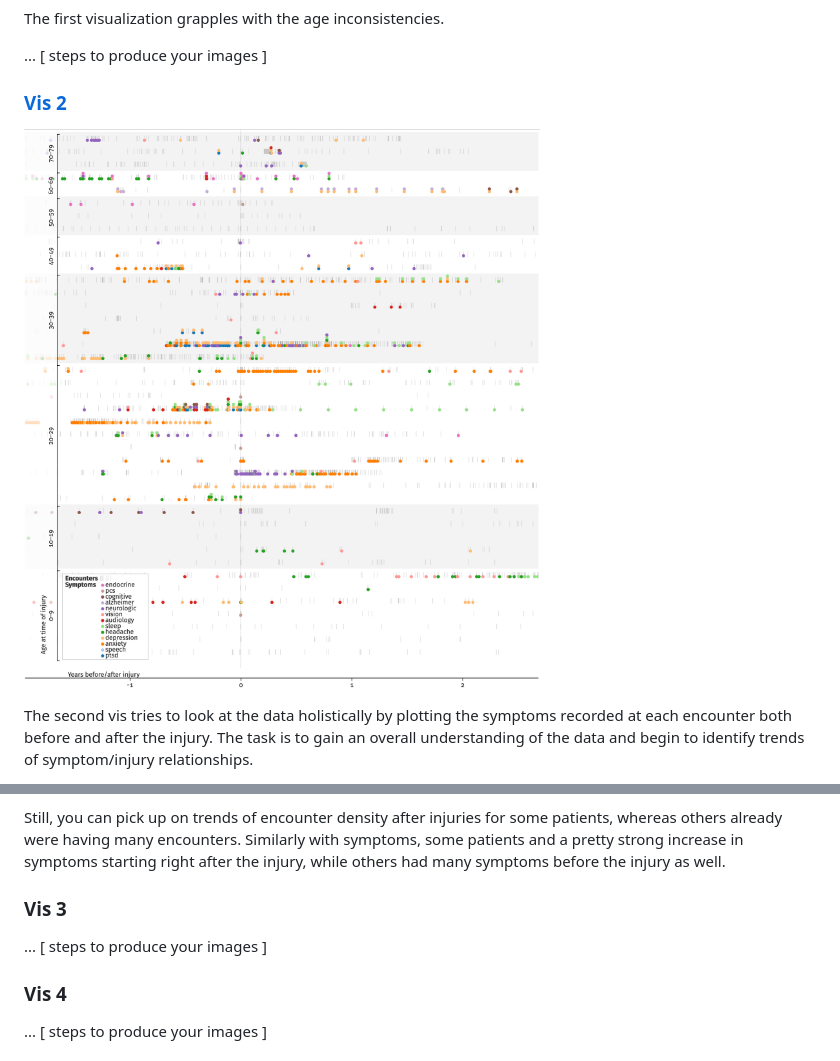
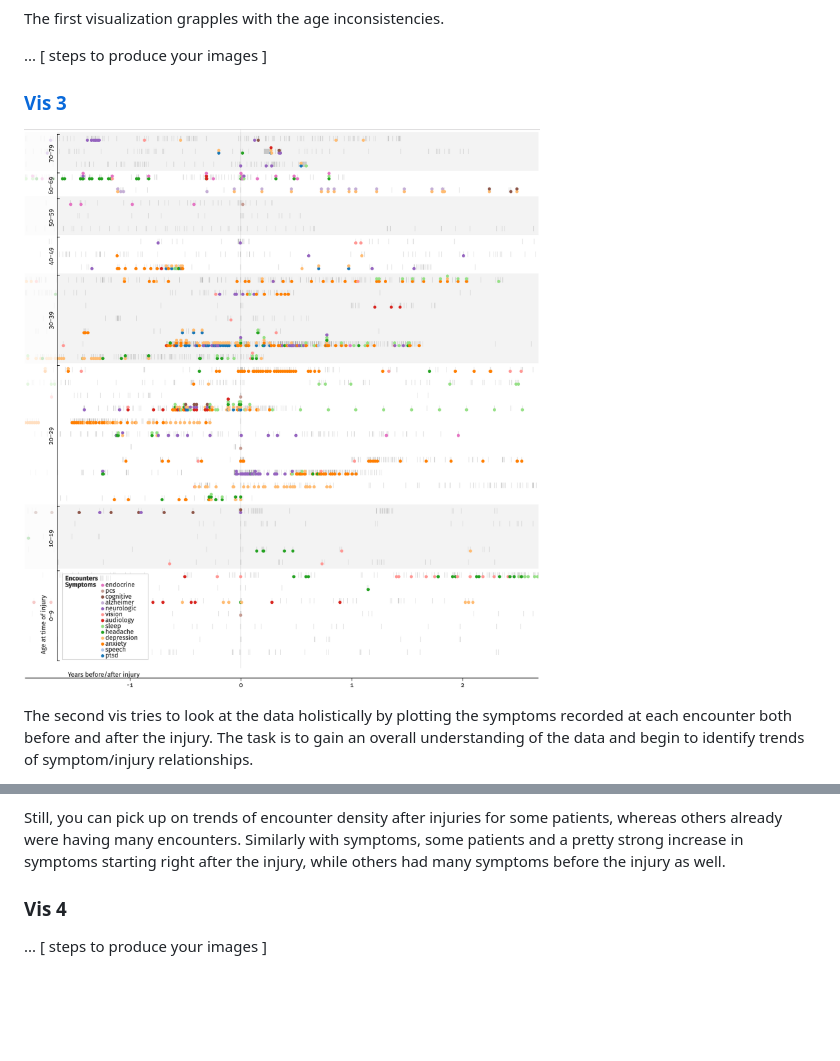
Before and after one commit to esturcke/cmsc-636-data-vis, a Markdown page: assignment-1/readme.md, 2 parts joined by grey strips. Rendered like a GitHub page; blank space fills up the shorter version.

```diff
--- a/assignment-1/readme.md
+++ b/assignment-1/readme.md
@@ -63,9 +63,9 @@ The first visualization grapples with the age inconsistencies.
 
 ... [ steps to produce your images ]
 
-### [Vis 2](https://bl.ocks.org/esturcke/65673642c2221dd7f0ef428e13ab782b)
+### [Vis 3](https://bl.ocks.org/esturcke/65673642c2221dd7f0ef428e13ab782b)
 
-![Vis 2](./vis-2.png)
+![Vis 3](./vis-3.png)
 
 The second vis tries to look at the data holistically by plotting the symptoms
 recorded at each encounter both before and after the injury. The task is to gain
@@ -93,10 +93,6 @@ Still, you can pick up on trends of encounter density after injuries for some
 patients, whereas others already were having many encounters. Similarly with
 symptoms, some patients and a pretty strong increase in symptoms starting right
 after the injury, while others had many symptoms before the injury as well.
-
-### Vis 3
-
-... [ steps to produce your images ]
 
 ### Vis 4
 
```
Also changed, not shown: assignment-1/vis-3.png (renamed from assignment-1/vis-2.png), assignment-1/vis-3/readme.md (renamed from assignment-1/vis-2/readme.md), 10 other files.
